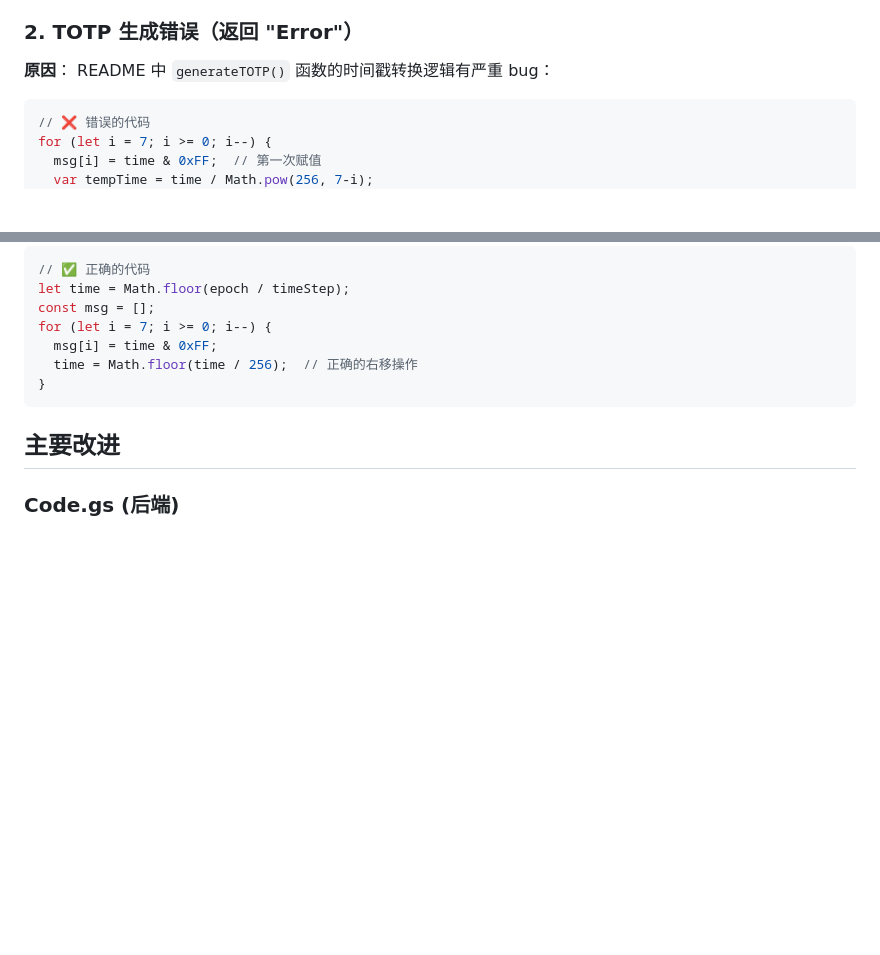
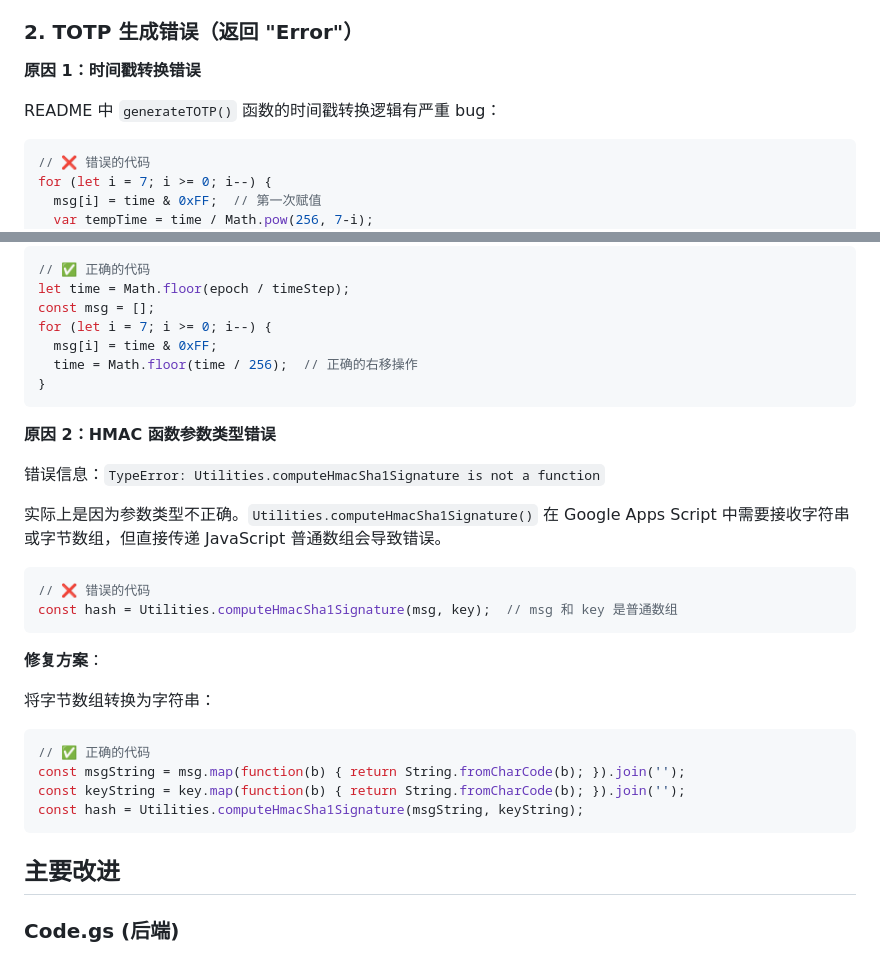
Before and after one commit to diyism/google-authenticator-on-google-apps-script, a Markdown page: BUGFIX.md, 2 parts joined by grey strips. GitHub-like rendering; blank space fills up the shorter version.

Commit message:
Update BUGFIX.md with HMAC parameter type error explanation

````diff
--- a/BUGFIX.md
+++ b/BUGFIX.md
@@ -17,7 +17,8 @@
 
 ### 2. TOTP 生成错误（返回 "Error"）
 
-**原因**：
+**原因 1：时间戳转换错误**
+
 README 中 `generateTOTP()` 函数的时间戳转换逻辑有严重 bug：
 
 ```javascript
@@ -44,6 +45,28 @@ for (let i = 7; i >= 0; i--) {
   msg[i] = time & 0xFF;
   time = Math.floor(time / 256);  // 正确的右移操作
 }
+```
+
+**原因 2：HMAC 函数参数类型错误**
+
+错误信息：`TypeError: Utilities.computeHmacSha1Signature is not a function`
+
+实际上是因为参数类型不正确。`Utilities.computeHmacSha1Signature()` 在 Google Apps Script 中需要接收字符串或字节数组，但直接传递 JavaScript 普通数组会导致错误。
+
+```javascript
+// ❌ 错误的代码
+const hash = Utilities.computeHmacSha1Signature(msg, key);  // msg 和 key 是普通数组
+```
+
+**修复方案**：
+
+将字节数组转换为字符串：
+
+```javascript
+// ✅ 正确的代码
+const msgString = msg.map(function(b) { return String.fromCharCode(b); }).join('');
+const keyString = key.map(function(b) { return String.fromCharCode(b); }).join('');
+const hash = Utilities.computeHmacSha1Signature(msgString, keyString);
 ```
 
 ## 主要改进
````
